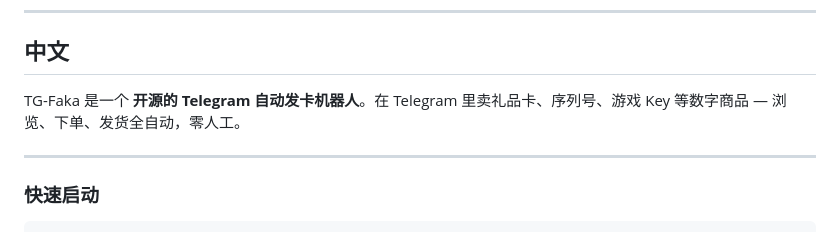
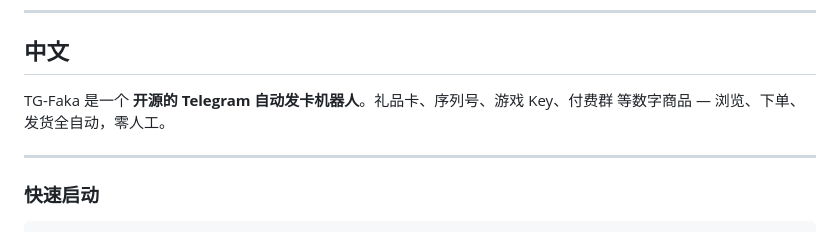
Before and after one commit to intro0520/Tg-Fake, a Markdown page: README.md, the part around the change. Drawn GitHub-style.

```diff
--- a/README.md
+++ b/README.md
@@ -211,7 +211,7 @@ To add a new language: add a new key in `i18n.py` → `TRANSLATIONS` dict, and a
 
 ## 中文
 
-TG-Faka 是一个 **开源的 Telegram 自动发卡机器人**。在 Telegram 里卖礼品卡、序列号、游戏 Key 等数字商品 — 浏览、下单、发货全自动，零人工。
+TG-Faka 是一个 **开源的 Telegram 自动发卡机器人**。礼品卡、序列号、游戏 Key、付费群 等数字商品 — 浏览、下单、发货全自动，零人工。
 
 ---
 
```
